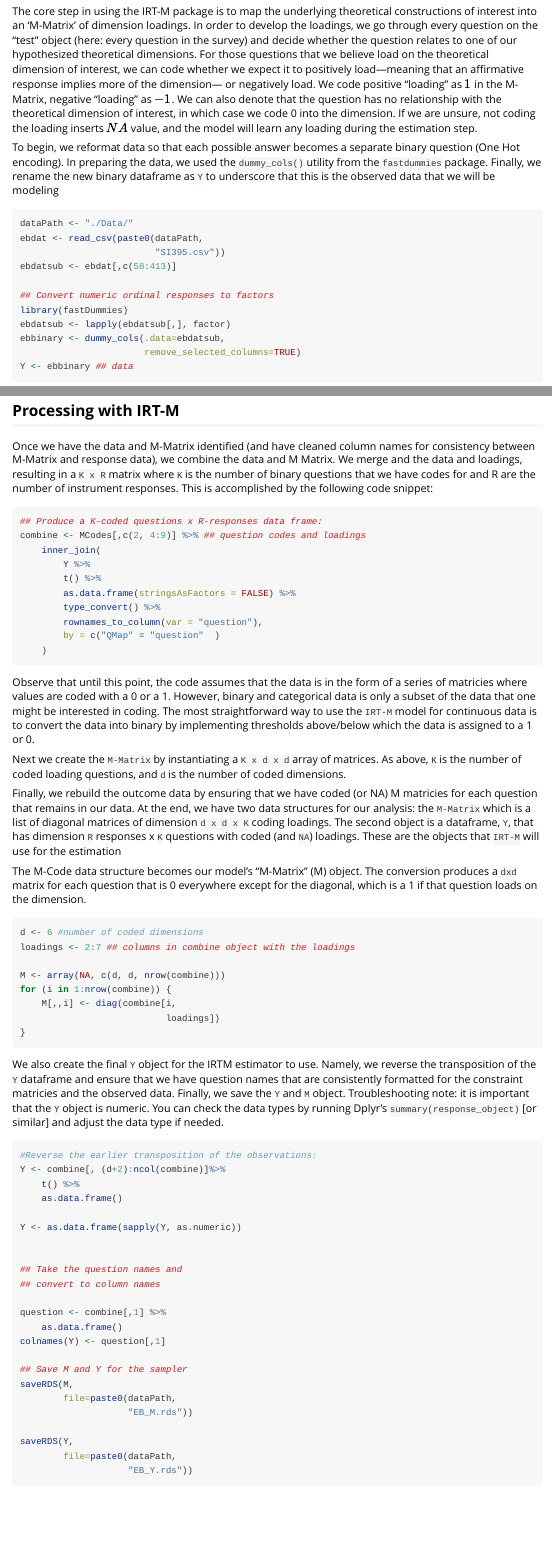
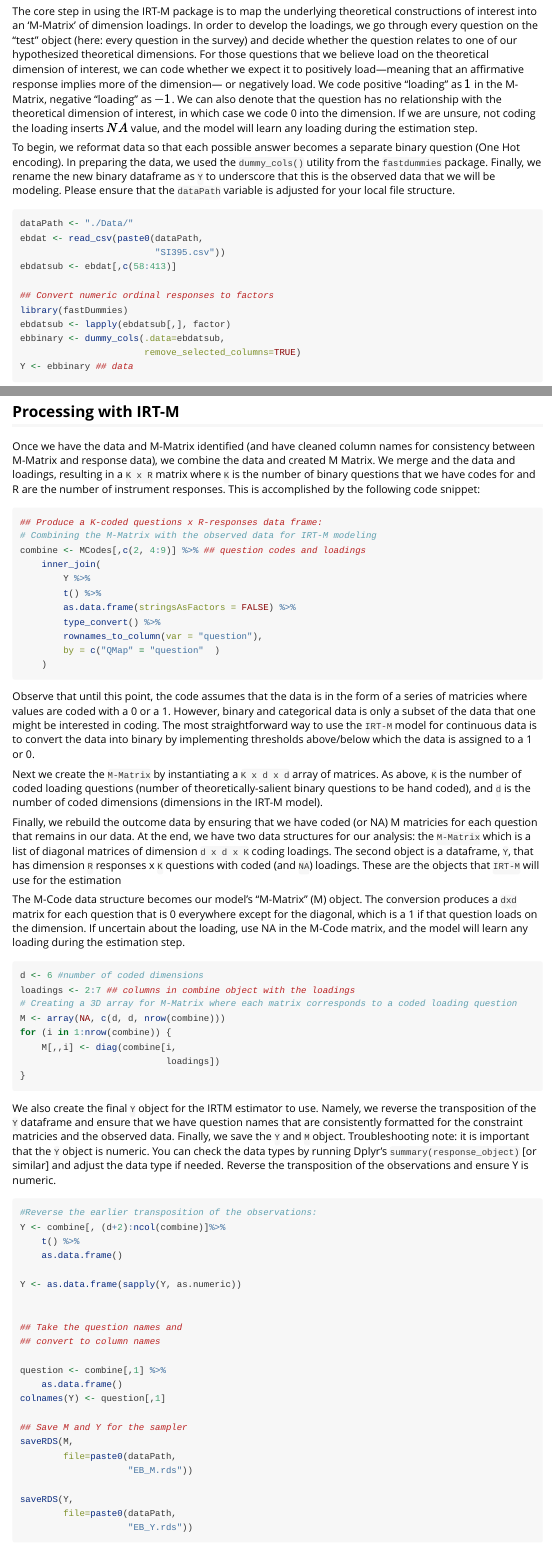
Before and after one commit to dasiegel/IRT-M, an R Markdown document (vignettes/introduction.Rmd): the page in a window 1100 px wide, from 1000 px down, and a second part further down, joined at a grey line. Rendered offline with R 4.5, knitr and Pandoc, with nearby package versions.

Commit message:
Update introduction.Rmd

````diff
--- a/vignettes/introduction.Rmd
+++ b/vignettes/introduction.Rmd
@@ -42,9 +42,9 @@ IRT-M requires converting categorical variables into a numeric format with one r
 
 ## Creating the M-Matrix
 
-The core step  in using the IRT-M package is to map the underlying theoretical constructions of interest into an 'M-Matrix' of dimension loadings. In order to develop the loadings, we go through every question on the "test" object (here: every question in the survey) and decide whether the question relates to one of our hypothesized theoretical dimensions. For those questions that we believe load on the theoretical dimension of interest, we can code whether we expect it to positively load---meaning that an affirmative response implies more of the dimension--- or negatively load. We code positive "loading" as $1$ in the M-Matrix, negative "loading" as $-1$. We can also denote that the question has no relationship with the theoretical dimension of interest, in which case we code 0 into the dimension. If we are unsure, not coding the loading inserts $NA$ value, and the model will learn any loading during the estimation step.
+The core step in using the IRT-M package is to map the underlying theoretical constructions of interest into an 'M-Matrix' of dimension loadings. In order to develop the loadings, we go through every question on the "test" object (here: every question in the survey) and decide whether the question relates to one of our hypothesized theoretical dimensions. For those questions that we believe load on the theoretical dimension of interest, we can code whether we expect it to positively load---meaning that an affirmative response implies more of the dimension--- or negatively load. We code positive "loading" as $1$ in the M-Matrix, negative "loading" as $-1$. We can also denote that the question has no relationship with the theoretical dimension of interest, in which case we code 0 into the dimension. If we are unsure, not coding the loading inserts $NA$ value, and the model will learn any loading during the estimation step.
 
-To begin, we reformat data so that each possible answer becomes a separate binary question (One Hot encoding). In preparing the data, we used the `dummy_cols()` utility from the `fastdummies` package.  Finally, we rename the new binary dataframe as `Y` to underscore that this is the observed data that we will be modeling
+To begin, we reformat data so that each possible answer becomes a separate binary question (One Hot encoding). In preparing the data, we used the `dummy_cols()` utility from the `fastdummies` package.  Finally, we rename the new binary dataframe as `Y` to underscore that this is the observed data that we will be modeling. Please ensure that the `dataPath` variable is adjusted for your local file structure.
 
 ```{r, eval=F, echo=T}
 dataPath <- "./Data/"
@@ -92,10 +92,11 @@ MCodes <- MCodes[which(MCodes$encoding > 0),]
 
 ## Processing with IRT-M
 
-Once we have the data and M-Matrix identified (and have cleaned column names for consistency between M-Matrix and response data), we combine the data and M Matrix. We merge and the data and loadings, resulting in a `K x R` matrix where `K` is the number of binary questions that we have codes for and R are the number of instrument responses.  This is accomplished by the following code snippet:
+Once we have the data and M-Matrix identified (and have cleaned column names for consistency between M-Matrix and response data), we combine the data and created M Matrix. We merge and the data and loadings, resulting in a `K x R` matrix where `K` is the number of binary questions that we have codes for and R are the number of instrument responses.  This is accomplished by the following code snippet:
 
 ```{r, eval=F, echo=T}
 ## Produce a K-coded questions x R-responses data frame:
+# Combining the M-Matrix with the observed data for IRT-M modeling
 combine <- MCodes[,c(2, 4:9)] %>% ## question codes and loadings
     inner_join(
         Y %>%
@@ -109,19 +110,19 @@ combine <- MCodes[,c(2, 4:9)] %>% ## question codes and loadings
 
 Observe that until this point, the code assumes that the data is in the form of a series of matricies where values are coded with a 0 or a 1. However, binary and categorical data is only a subset of the data that one might be interested in coding.  The most straightforward way to use the `IRT-M` model for continuous data is to convert the data into binary by implementing thresholds above/below which the data is assigned to a 1 or 0.
 
-Next we create the `M-Matrix` by instantiating a `K x d x d` array of matrices. As above, `K` is the number of coded loading questions, and `d` is the number of coded dimensions.
+Next we create the `M-Matrix` by instantiating a `K x d x d` array of matrices. As above, `K` is the number of coded loading questions (number of theoretically-salient binary questions to be hand coded), and `d` is the number of coded dimensions (dimensions in the IRT-M model).
 
 Finally, we rebuild the outcome data by ensuring that we have coded (or NA) M matricies for each question that remains in our data. At the end, we have two data structures for our analysis: the `M-Matrix` which is a list of diagonal matrices of dimension `d x d x K` coding loadings. The second object is a dataframe, `Y`, that has dimension `R` responses x `K` questions with coded (and `NA`) loadings.
 These are the objects that `IRT-M` will use for the estimation
 
 The M-Code data structure becomes our model’s “M-Matrix” (M) object.
-The conversion produces a `dxd` matrix for each question that is 0 everywhere except for the diagonal, which is a 1 if that question loads on the dimension.
+The conversion produces a `dxd` matrix for each question that is 0 everywhere except for the diagonal, which is a 1 if that question loads on the dimension. If uncertain about the loading, use NA in the M-Code matrix, and the model will learn any loading during the estimation step.
 
 
 ```{r, eval=F, echo=T}
 d <- 6 #number of coded dimensions
 loadings <- 2:7 ## columns in combine object with the loadings
-
+# Creating a 3D array for M-Matrix where each matrix corresponds to a coded loading question
 M <- array(NA, c(d, d, nrow(combine)))
 for (i in 1:nrow(combine)) {
     M[,,i] <- diag(combine[i,
@@ -129,7 +130,8 @@ for (i in 1:nrow(combine)) {
 }
 ```
 
-We also create the final `Y` object for the IRTM estimator to use. Namely, we reverse the transposition of the `Y` dataframe and ensure that we have question names that are consistently formatted for the constraint matricies and the observed data. Finally, we save the `Y` and `M` object. Troubleshooting note: it is important that the `Y` object is numeric. You can check the data types by running Dplyr’s `summary(response_object)` [or similar] and adjust the data type if needed.
+We also create the final `Y` object for the IRTM estimator to use. Namely, we reverse the transposition of the `Y` dataframe and ensure that we have question names that are consistently formatted for the constraint matricies and the observed data. Finally, we save the `Y` and `M` object. Troubleshooting note: it is important that the `Y` object is numeric. You can check the data types by running Dplyr’s `summary(response_object)` [or similar] and adjust the data type if needed. Reverse the transposition of the observations and ensure Y is numeric.
+
 ```{r, eval=F, echo=T}
 #Reverse the earlier transposition of the observations:
 Y <- combine[, (d+2):ncol(combine)]%>%
````
Also changed, not shown: vignettes/introduction.Rmd (2 more changed lines).
